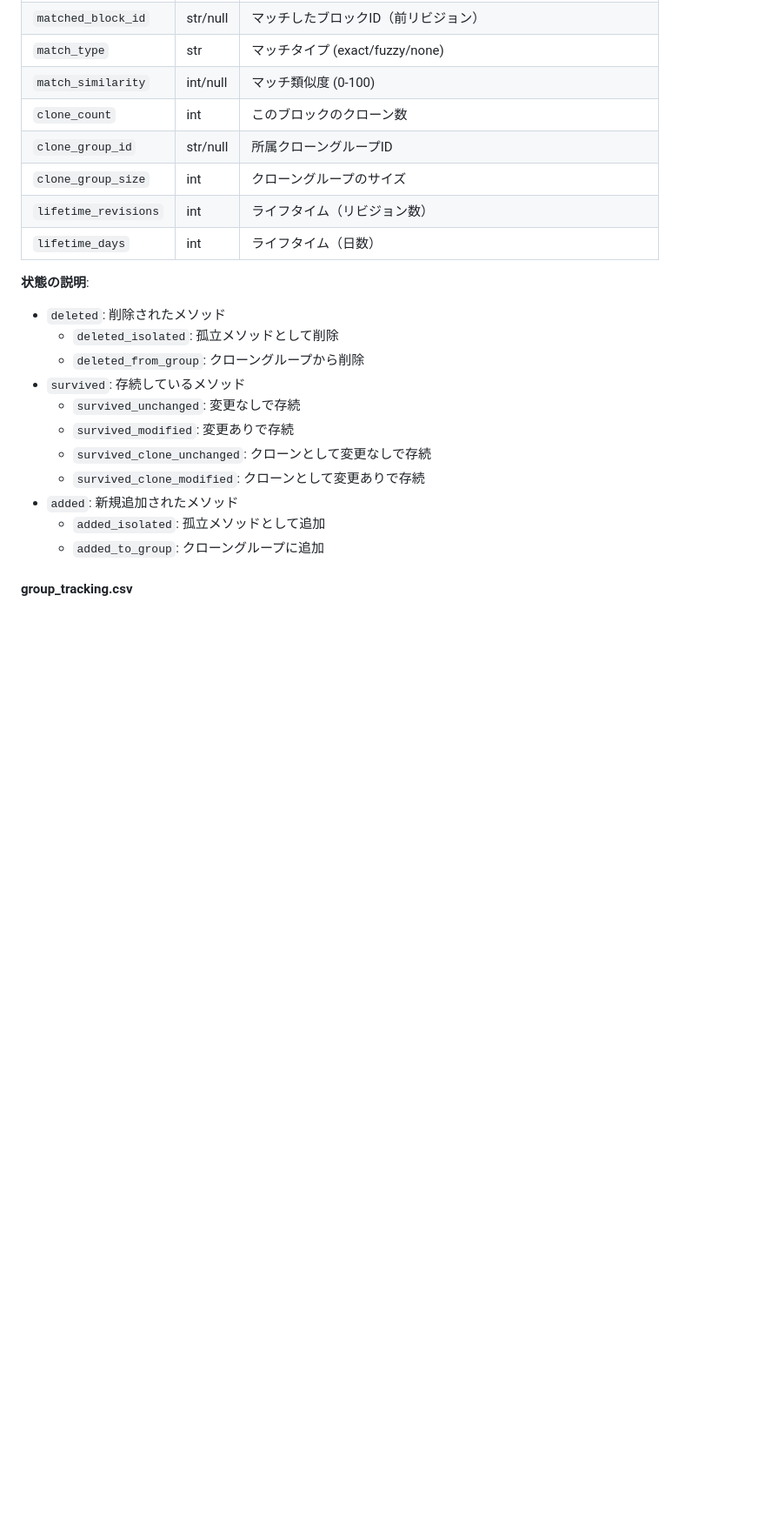
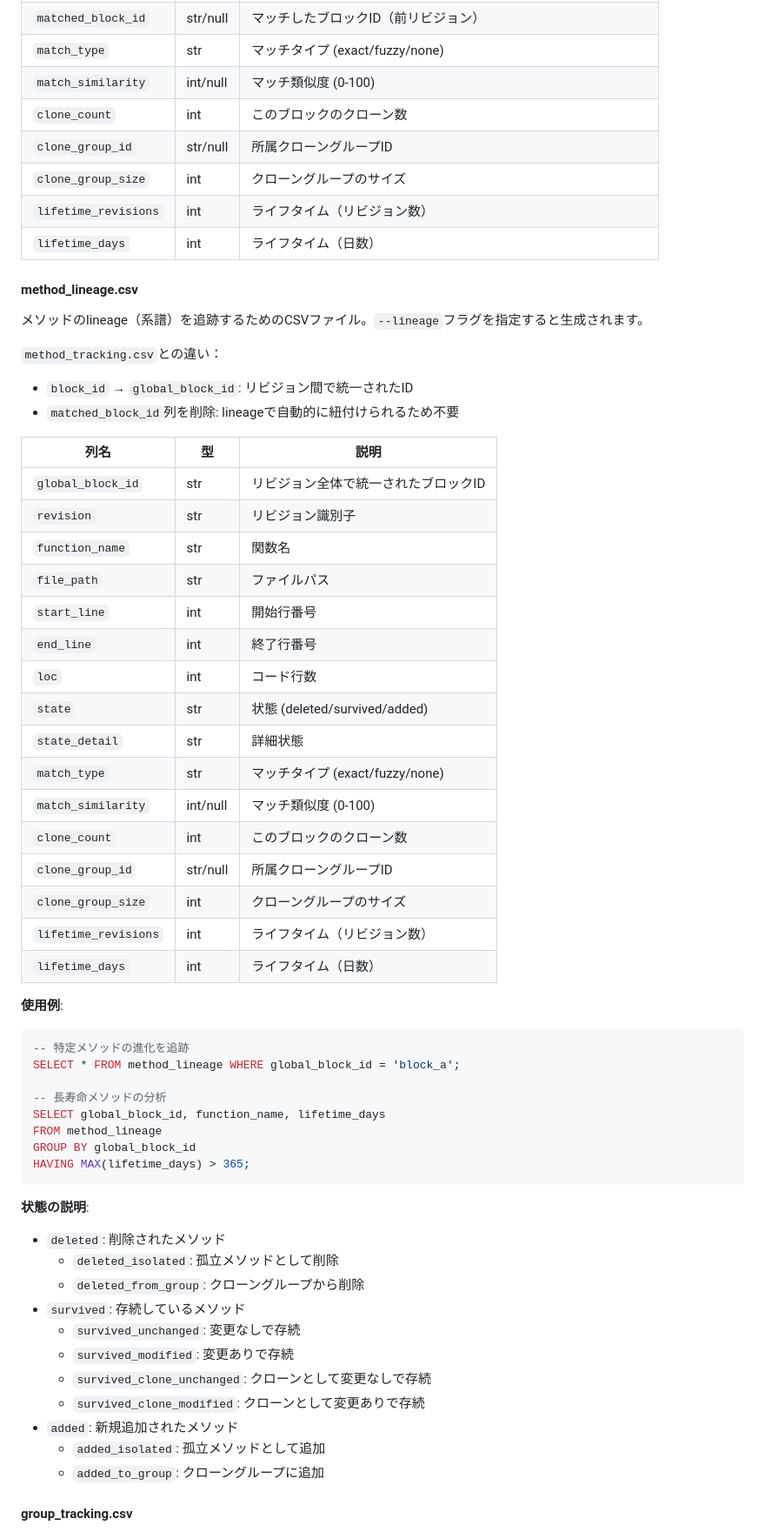
Before and after one commit to shoei03/b4-thesis, a Markdown page: README.md, the part around the change. Shown: that part at 87% size. Drawn GitHub-style; blank space fills up the shorter version.

````diff
--- a/README.md
+++ b/README.md
@@ -454,6 +454,45 @@ b4-thesis visualize groups ./output/group_tracking.csv -o ./plots -t members
 | `lifetime_revisions` | int | ライフタイム（リビジョン数） |
 | `lifetime_days` | int | ライフタイム（日数） |
 
+#### method_lineage.csv
+
+メソッドのlineage（系譜）を追跡するためのCSVファイル。`--lineage`フラグを指定すると生成されます。
+
+`method_tracking.csv`との違い：
+- `block_id` → `global_block_id`: リビジョン間で統一されたID
+- `matched_block_id`列を削除: lineageで自動的に紐付けられるため不要
+
+| 列名 | 型 | 説明 |
+|------|------|------|
+| `global_block_id` | str | リビジョン全体で統一されたブロックID |
+| `revision` | str | リビジョン識別子 |
+| `function_name` | str | 関数名 |
+| `file_path` | str | ファイルパス |
+| `start_line` | int | 開始行番号 |
+| `end_line` | int | 終了行番号 |
+| `loc` | int | コード行数 |
+| `state` | str | 状態 (deleted/survived/added) |
+| `state_detail` | str | 詳細状態 |
+| `match_type` | str | マッチタイプ (exact/fuzzy/none) |
+| `match_similarity` | int/null | マッチ類似度 (0-100) |
+| `clone_count` | int | このブロックのクローン数 |
+| `clone_group_id` | str/null | 所属クローングループID |
+| `clone_group_size` | int | クローングループのサイズ |
+| `lifetime_revisions` | int | ライフタイム（リビジョン数） |
+| `lifetime_days` | int | ライフタイム（日数） |
+
+**使用例**:
+```sql
+-- 特定メソッドの進化を追跡
+SELECT * FROM method_lineage WHERE global_block_id = 'block_a';
+
+-- 長寿命メソッドの分析
+SELECT global_block_id, function_name, lifetime_days
+FROM method_lineage
+GROUP BY global_block_id
+HAVING MAX(lifetime_days) > 365;
+```
+
 **状態の説明**:
 - `deleted`: 削除されたメソッド
   - `deleted_isolated`: 孤立メソッドとして削除
````
Also changed, not shown: CLAUDE.md (+44 -2 lines).
